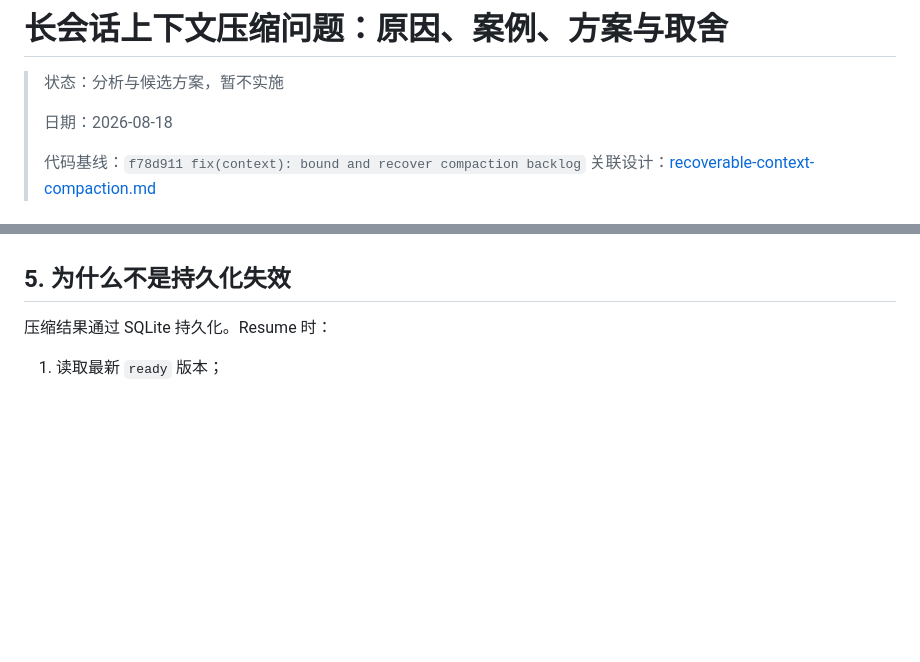
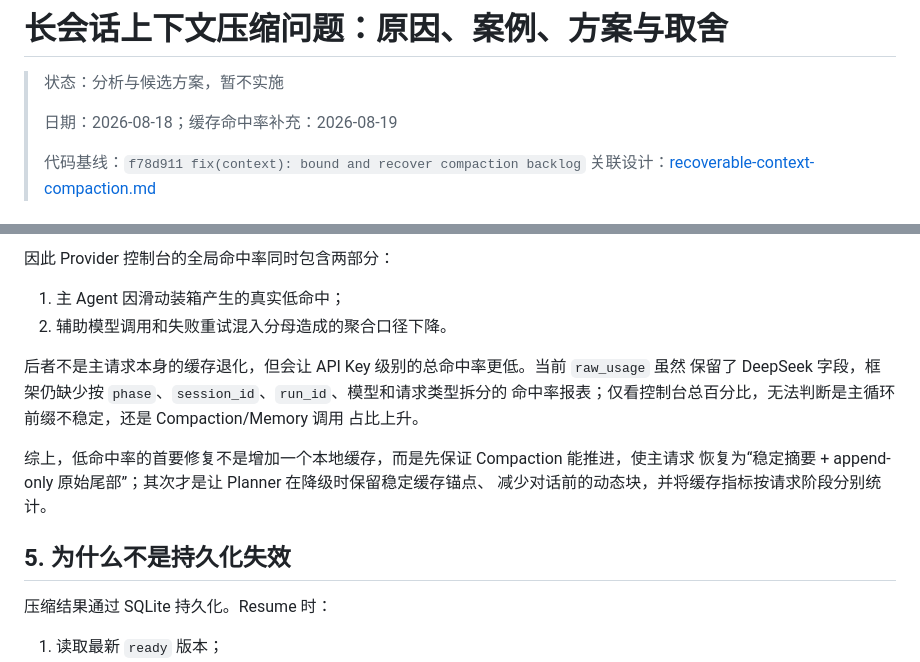
Before and after one commit to hopefuturehu/DevKit-Ai, a Markdown page: docs/context-compaction-failure-analysis.md, 2 parts joined by grey strips. Drawn GitHub-style; blank space fills up the shorter version.

Commit message:
docs(context): explain prompt cache regression

```diff
--- a/docs/context-compaction-failure-analysis.md
+++ b/docs/context-compaction-failure-analysis.md
@@ -2,7 +2,7 @@
 
 > 状态：分析与候选方案，暂不实施
 >
-> 日期：2026-08-18
+> 日期：2026-08-18；缓存命中率补充：2026-08-19
 >
 > 代码基线：`f78d911 fix(context): bound and recover compaction backlog`
 > 关联设计：[recoverable-context-compaction.md](recoverable-context-compaction.md)
@@ -259,3 +346,16 @@ Tool Call 和 Tool Result 必须作为原子组保存，否则主模型可能看
+因此 Provider 控制台的全局命中率同时包含两部分：
+
+1. 主 Agent 因滑动装箱产生的真实低命中；
+2. 辅助模型调用和失败重试混入分母造成的聚合口径下降。
+
+后者不是主请求本身的缓存退化，但会让 API Key 级别的总命中率更低。当前 `raw_usage` 虽然
+保留了 DeepSeek 字段，框架仍缺少按 `phase`、`session_id`、`run_id`、模型和请求类型拆分的
+命中率报表；仅看控制台总百分比，无法判断是主循环前缀不稳定，还是 Compaction/Memory 调用
+占比上升。
+
+综上，低命中率的首要修复不是增加一个本地缓存，而是先保证 Compaction 能推进，使主请求
+恢复为“稳定摘要 + append-only 原始尾部”；其次才是让 Planner 在降级时保留稳定缓存锚点、
+减少对话前的动态块，并将缓存指标按请求阶段分别统计。
 
 ## 5. 为什么不是持久化失效
 
```
Also changed, not shown: other parts of docs/context-compaction-failure-analysis.md (+87 -0 lines).
